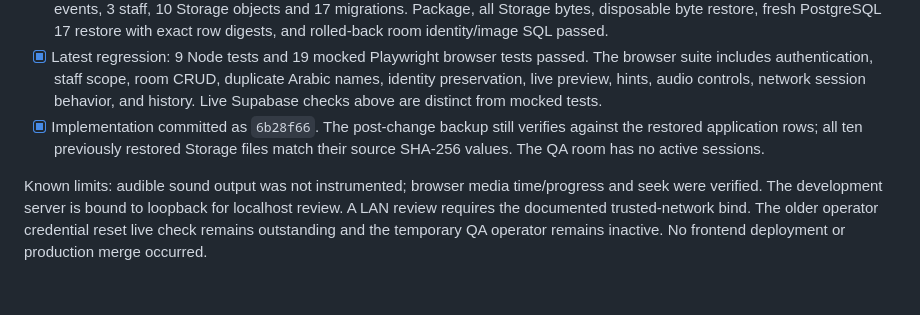
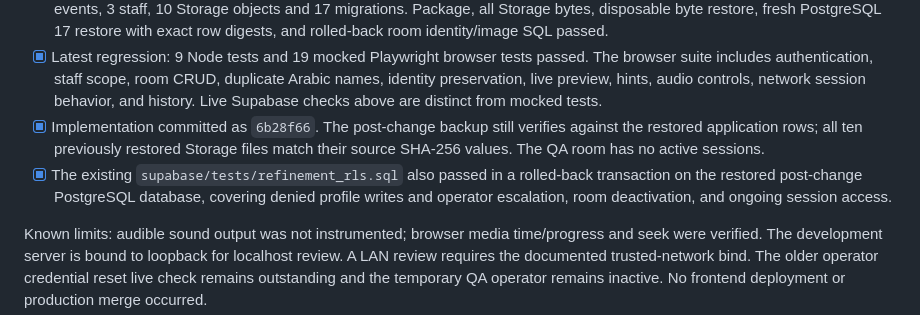
Before and after one commit to RayanMaloma/Ahaji, a Markdown page: docs/AHAJI_REFINEMENT_STATUS.md, the part around the change. GitHub-like rendering; blank space fills up the shorter version.

Commit message:
docs: record restored RLS regression

```diff
--- a/docs/AHAJI_REFINEMENT_STATUS.md
+++ b/docs/AHAJI_REFINEMENT_STATUS.md
@@ -15,6 +15,7 @@ Updated 2026-10-13, Asia/Riyadh, after room management UX corrections. Product O
 - [x] Post-change ignored snapshot `backups/post-room-ux-20261013.json` SHA-256 `913D4ADEC4A362A6E9C443B5EC108D9C84E5F63613E2A334BE00B8A936739010`: 5 rooms, 132 hints, 14 media, 7 sessions, 39 events, 3 staff, 10 Storage objects and 17 migrations. Package, all Storage bytes, disposable byte restore, fresh PostgreSQL 17 restore with exact row digests, and rolled-back room identity/image SQL passed.
 - [x] Latest regression: 9 Node tests and 19 mocked Playwright browser tests passed. The browser suite includes authentication, staff scope, room CRUD, duplicate Arabic names, identity preservation, live preview, hints, audio controls, network session behavior, and history. Live Supabase checks above are distinct from mocked tests.
 - [x] Implementation committed as `6b28f66`. The post-change backup still verifies against the restored application rows; all ten previously restored Storage files match their source SHA-256 values. The QA room has no active sessions.
+- [x] The existing `supabase/tests/refinement_rls.sql` also passed in a rolled-back transaction on the restored post-change PostgreSQL database, covering denied profile writes and operator escalation, room deactivation, and ongoing session access.
 
 Known limits: audible sound output was not instrumented; browser media time/progress and seek were verified. The development server is bound to loopback for localhost review. A LAN review requires the documented trusted-network bind. The older operator credential reset live check remains outstanding and the temporary QA operator remains inactive. No frontend deployment or production merge occurred.
 
```
Also changed, not shown: docs/AHAJI_OPERATIONS.md (+1 -1 lines).
